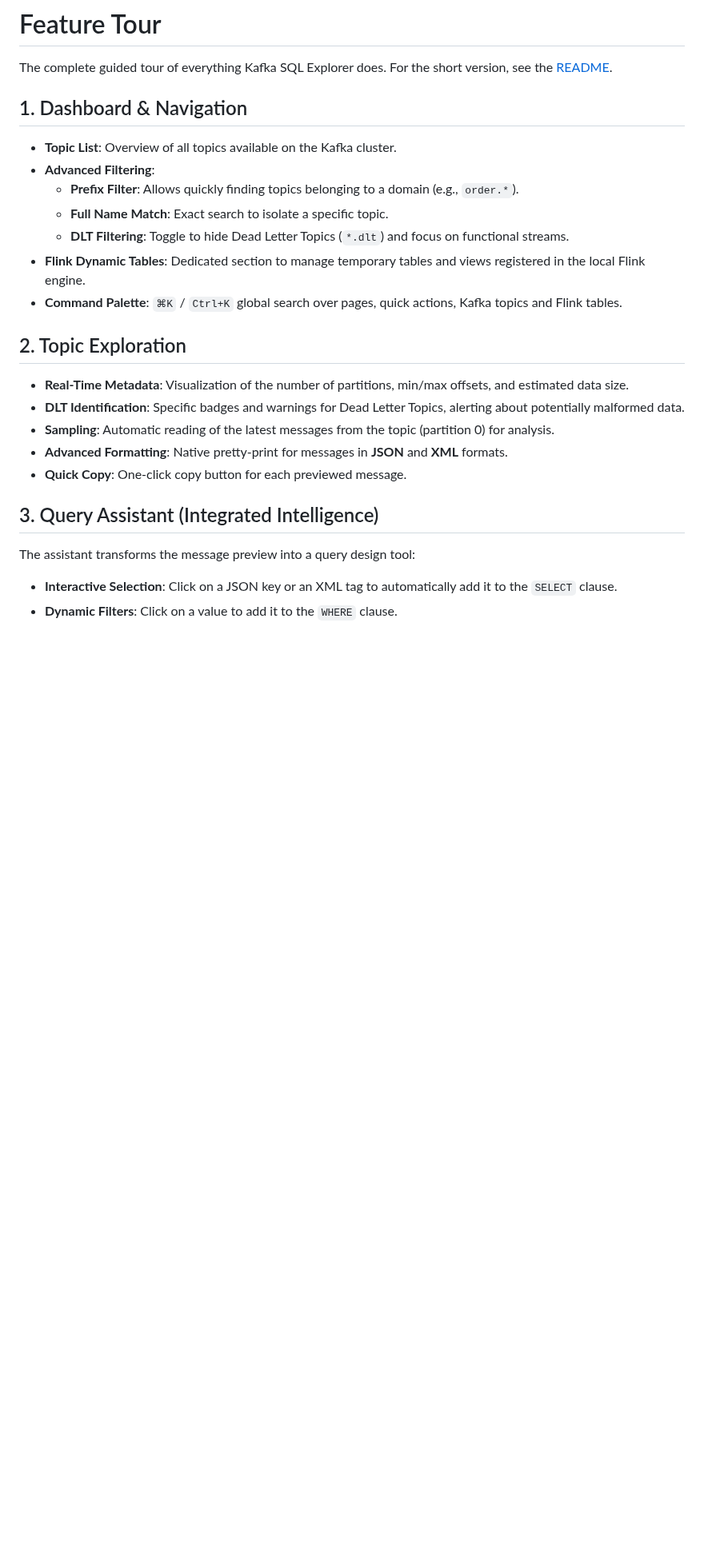
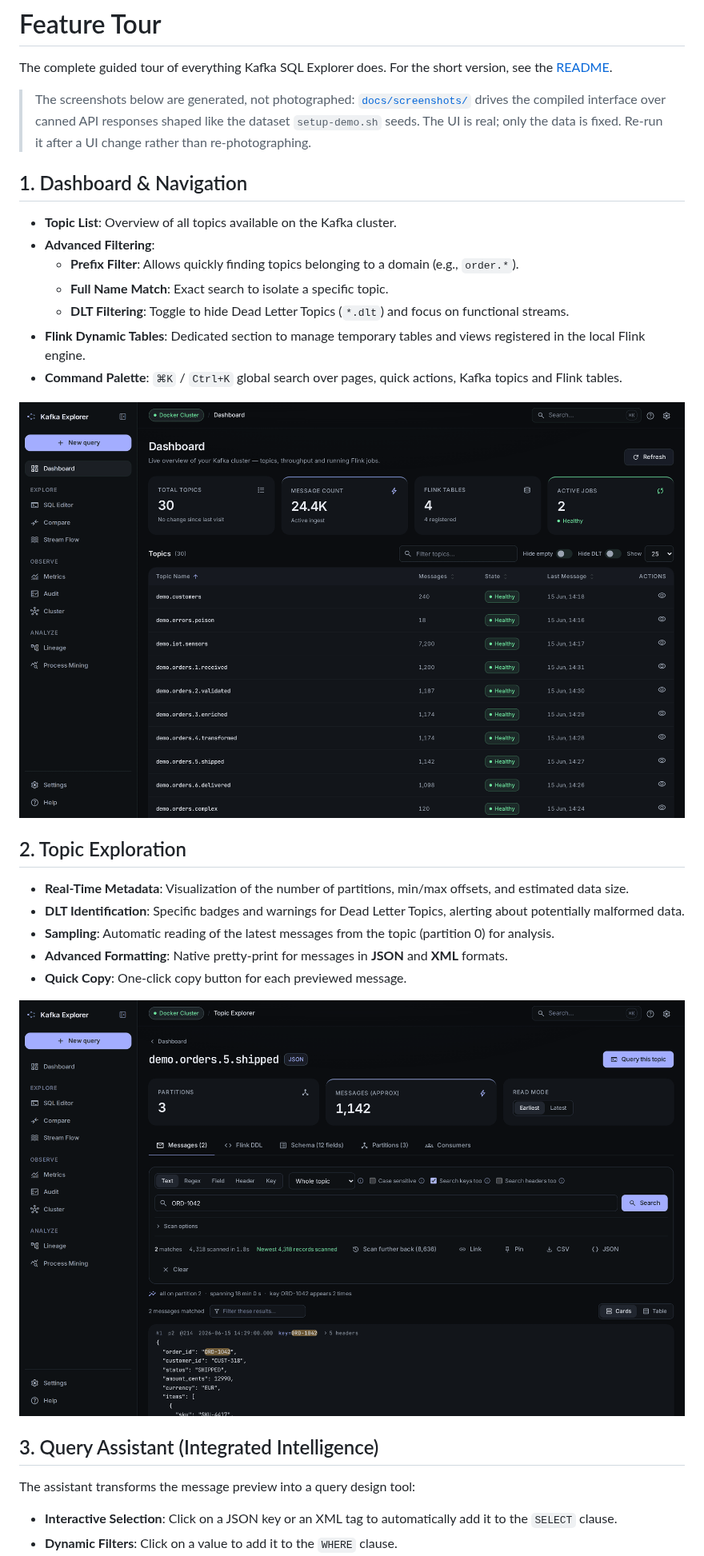
Before and after one commit to devdownin/Kafkaexplorer, a Markdown page: docs/FEATURES.md, the part around one of its changes. Shown at 80% size. GitHub-like rendering; pictures changed too: docs/img/dashboard.png, docs/img/topic-explorer.png; blank space fills up the shorter version.

```diff
--- a/docs/FEATURES.md
+++ b/docs/FEATURES.md
@@ -1,6 +1,8 @@
 # Feature Tour
 
 The complete guided tour of everything Kafka SQL Explorer does. For the short version, see the [README](../README.md).
+
+> The screenshots below are generated, not photographed: [`docs/screenshots/`](screenshots/README.md) drives the compiled interface over canned API responses shaped like the dataset `setup-demo.sh` seeds. The UI is real; only the data is fixed. Re-run it after a UI change rather than re-photographing.
 
 ## 1. Dashboard & Navigation
 - **Topic List**: Overview of all topics available on the Kafka cluster.
@@ -11,12 +13,16 @@ The complete guided tour of everything Kafka SQL Explorer does. For the short ve
 - **Flink Dynamic Tables**: Dedicated section to manage temporary tables and views registered in the local Flink engine.
 - **Command Palette**: `⌘K` / `Ctrl+K` global search over pages, quick actions, Kafka topics and Flink tables.
 
+![The dashboard: every topic with its message count, state and last message, over the seeded demo cluster](img/dashboard.png)
+
 ## 2. Topic Exploration
 - **Real-Time Metadata**: Visualization of the number of partitions, min/max offsets, and estimated data size.
 - **DLT Identification**: Specific badges and warnings for Dead Letter Topics, alerting about potentially malformed data.
 - **Sampling**: Automatic reading of the latest messages from the topic (partition 0) for analysis.
 - **Advanced Formatting**: Native pretty-print for messages in **JSON** and **XML** formats.
 - **Quick Copy**: One-click copy button for each previewed message.
+
+![Topic Explorer: a text search over demo.orders.5.shipped, two matches highlighted, and a coverage strip stating 4,318 records scanned and why the pass stopped](img/topic-explorer.png)
 
 ## 3. Query Assistant (Integrated Intelligence)
 The assistant transforms the message preview into a query design tool:
```
Also changed, not shown: other parts of docs/FEATURES.md (+8 -0 lines), docs/screenshots/README.md (+8 -0 lines), docs/img/audit.png, docs/img/cluster.png, docs/img/sql-editor.png, docs/img/stream-flow.png, 2 other files.
